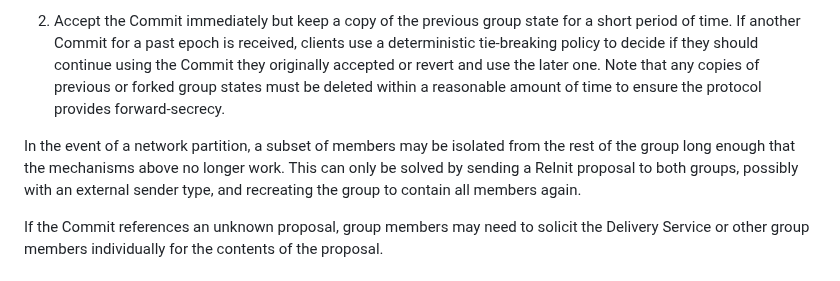
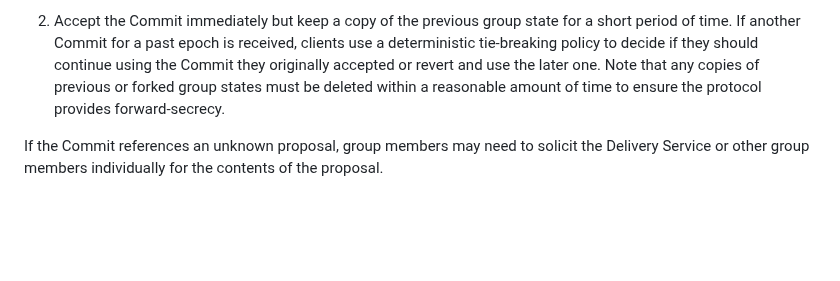
Before and after one commit to mlswg/mls-architecture, a Markdown page: draft-ietf-mls-architecture.md, the part around the change. GitHub-like rendering; blank space fills up the shorter version.

Commit message:
Remove confusing sentence on ReInit

```diff
--- a/draft-ietf-mls-architecture.md
+++ b/draft-ietf-mls-architecture.md
@@ -787,11 +787,6 @@ Upon receiving a Commit from the Delivery Service, clients can either:
    deleted within a reasonable amount of time to ensure the protocol provides
    forward-secrecy.
 
-In the event of a network partition, a subset of members may be isolated from
-the rest of the group long enough that the mechanisms above no longer work. This
-can only be solved by sending a ReInit proposal to both groups, possibly with an
-external sender type, and recreating the group to contain all members again.
-
 If the Commit references an unknown proposal, group members may need to solicit
 the Delivery Service or other group members individually for the contents of the
 proposal.
```
